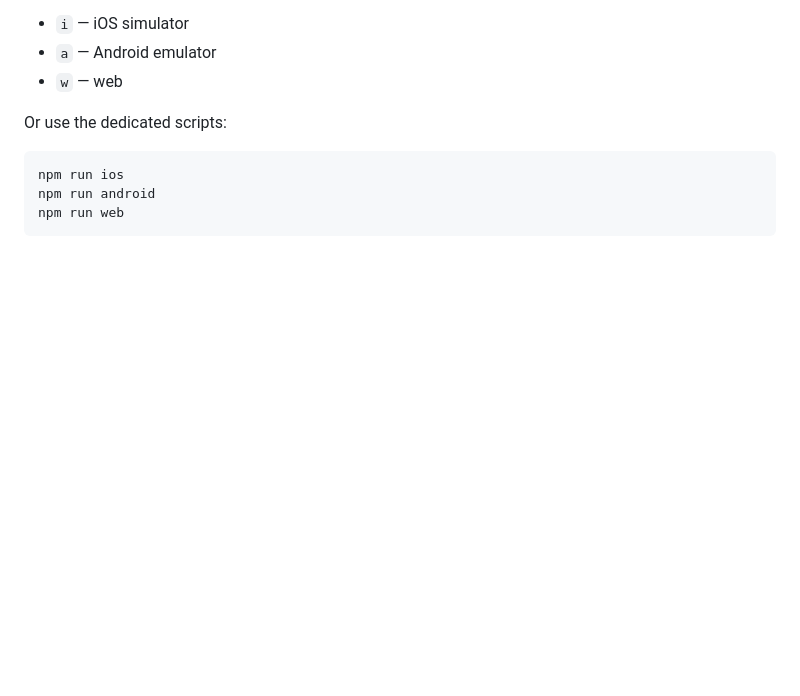
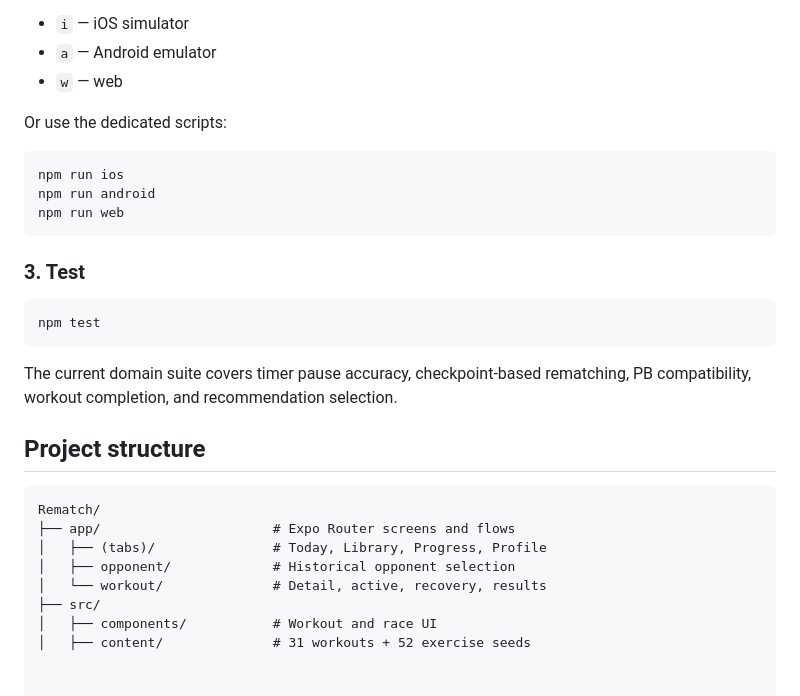
Before and after one commit to sdziupin/Rematch, a Markdown page: README.md, the part around the change. GitHub-like rendering; blank space fills up the shorter version.

````diff
--- a/README.md
+++ b/README.md
@@ -224,3 +224,23 @@ npm run ios
 npm run android
 npm run web
 ```
+
+### 3. Test
+
+```bash
+npm test
+```
+
+The current domain suite covers timer pause accuracy, checkpoint-based rematching, PB compatibility, workout completion, and recommendation selection.
+
+## Project structure
+
+```text
+Rematch/
+├── app/                      # Expo Router screens and flows
+│   ├── (tabs)/               # Today, Library, Progress, Profile
+│   ├── opponent/             # Historical opponent selection
+│   └── workout/              # Detail, active, recovery, results
+├── src/
+│   ├── components/           # Workout and race UI
+│   ├── content/              # 31 workouts + 52 exercise seeds
````
